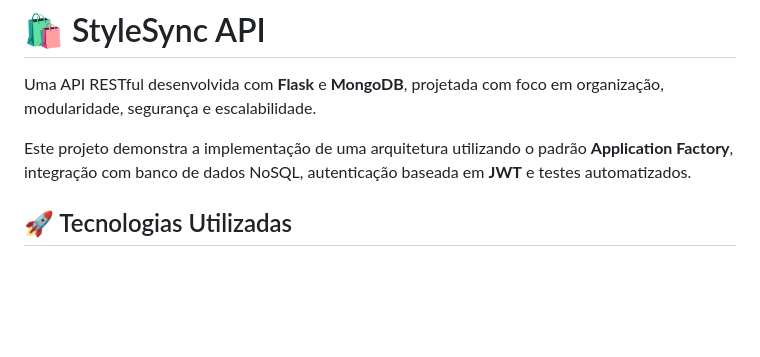
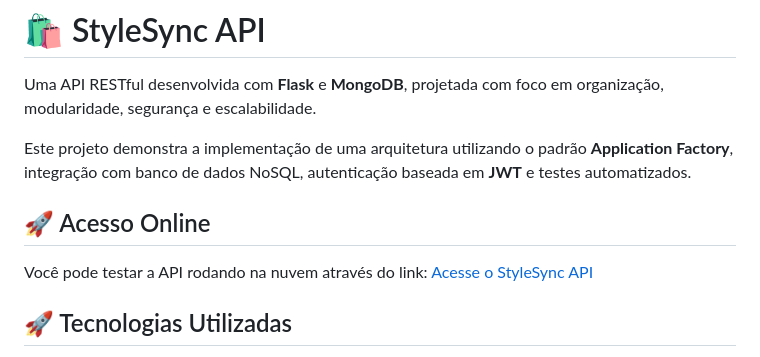
Before and after one commit to Isaac-Soares/stylesync-api, a Markdown page: README.md, the part around the change. GitHub-like rendering; blank space fills up the shorter version.

Commit message:
Update README with online access link
Added online access link for testing the API.

```diff
--- a/README.md
+++ b/README.md
@@ -3,6 +3,10 @@
 Uma API RESTful desenvolvida com **Flask** e **MongoDB**, projetada com foco em organização, modularidade, segurança e escalabilidade.
 
 Este projeto demonstra a implementação de uma arquitetura utilizando o padrão **Application Factory**, integração com banco de dados NoSQL, autenticação baseada em **JWT** e testes automatizados.
+
+## 🚀 Acesso Online
+Você pode testar a API rodando na nuvem através do link:
+[Acesse o StyleSync API](https://stylesync-api-vytq.onrender.com)
 
 ## 🚀 Tecnologias Utilizadas
 
```
